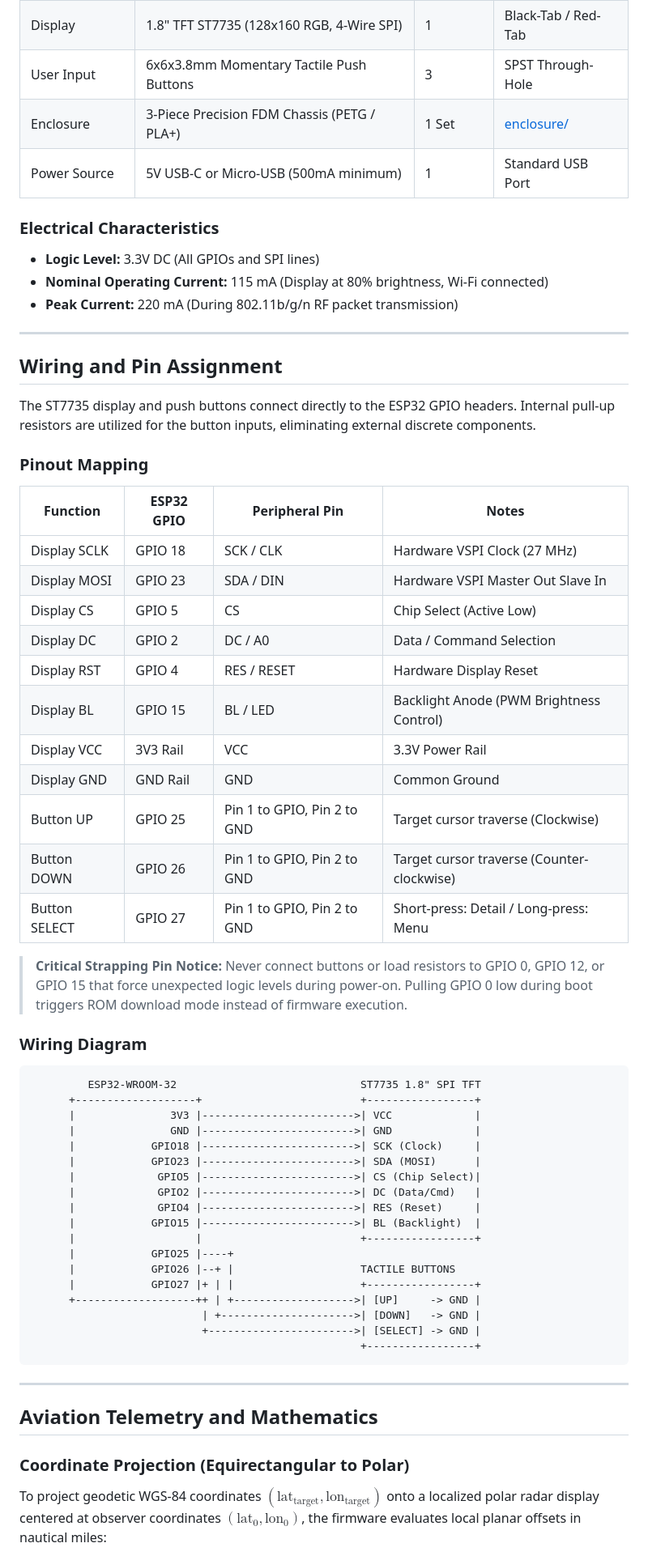
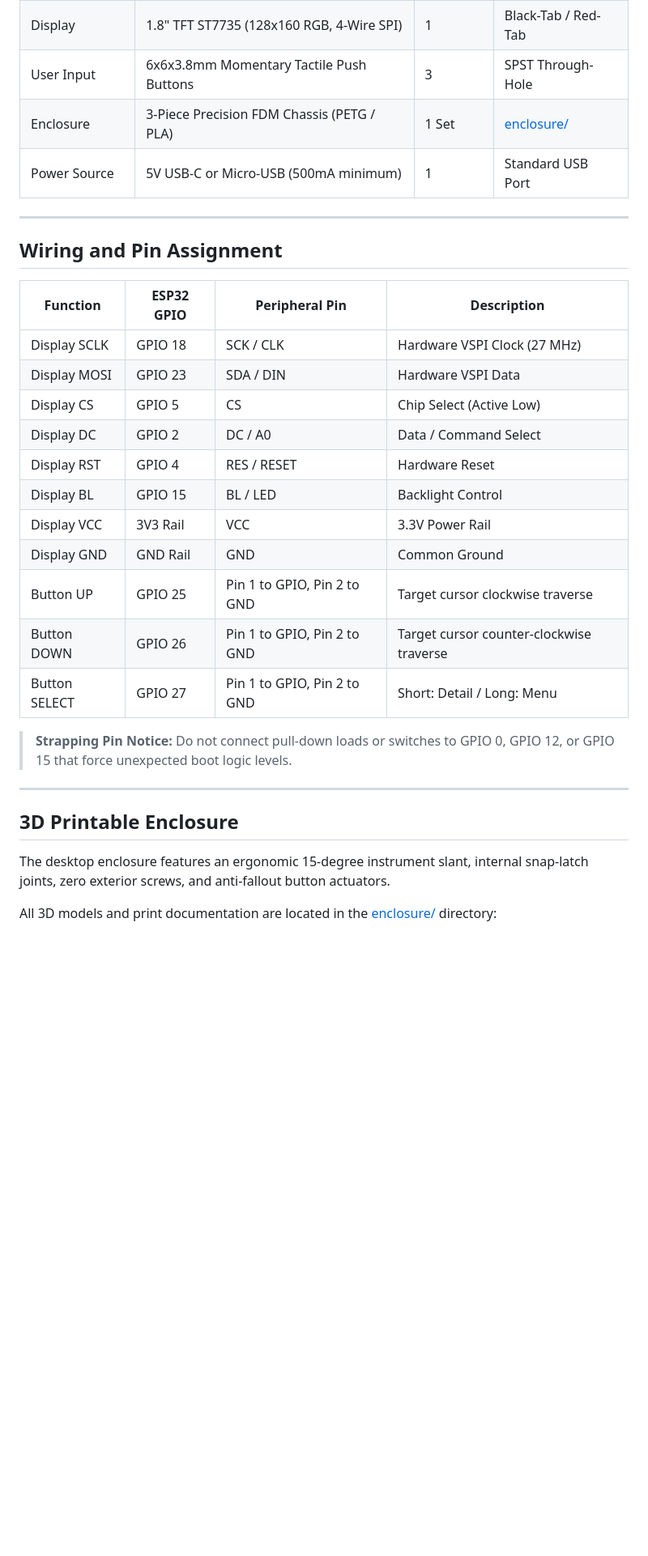
Before and after one commit to skr-electronics-lab/flyradar32, a Markdown page: README.md, the part around one of its changes. Shown at 81% size. GitHub-like rendering; blank space fills up the shorter version.

````diff
--- a/README.md
+++ b/README.md
@@ -87,68 +87,34 @@ ADS-B APIs --+-> API Ingestion Engine                |    | 60 Hz Polar Sweep En
 | Microcontroller | ESP32-WROOM-32 (30-Pin DevKit, 4MB Flash) | 1 | Espressif Systems |
 | Display | 1.8" TFT ST7735 (128x160 RGB, 4-Wire SPI) | 1 | Black-Tab / Red-Tab |
 | User Input | 6x6x3.8mm Momentary Tactile Push Buttons | 3 | SPST Through-Hole |
-| Enclosure | 3-Piece Precision FDM Chassis (PETG / PLA+) | 1 Set | [enclosure/](enclosure/) |
+| Enclosure | 3-Piece Precision FDM Chassis (PETG / PLA) | 1 Set | [enclosure/](enclosure/) |
 | Power Source | 5V USB-C or Micro-USB (500mA minimum) | 1 | Standard USB Port |
-
-### Electrical Characteristics
-
-- **Logic Level:** 3.3V DC (All GPIOs and SPI lines)
-- **Nominal Operating Current:** 115 mA (Display at 80% brightness, Wi-Fi connected)
-- **Peak Current:** 220 mA (During 802.11b/g/n RF packet transmission)
 
 ---
 
 ## Wiring and Pin Assignment
 
-The ST7735 display and push buttons connect directly to the ESP32 GPIO headers. Internal pull-up resistors are utilized for the button inputs, eliminating external discrete components.
-
-### Pinout Mapping
-
-| Function | ESP32 GPIO | Peripheral Pin | Notes |
-|----------|------------|----------------|-------|
+| Function | ESP32 GPIO | Peripheral Pin | Description |
+|----------|------------|----------------|-------------|
 | Display SCLK | GPIO 18 | SCK / CLK | Hardware VSPI Clock (27 MHz) |
-| Display MOSI | GPIO 23 | SDA / DIN | Hardware VSPI Master Out Slave In |
+| Display MOSI | GPIO 23 | SDA / DIN | Hardware VSPI Data |
 | Display CS | GPIO 5 | CS | Chip Select (Active Low) |
-| Display DC | GPIO 2 | DC / A0 | Data / Command Selection |
-| Display RST | GPIO 4 | RES / RESET | Hardware Display Reset |
-| Display BL | GPIO 15 | BL / LED | Backlight Anode (PWM Brightness Control) |
+| Display DC | GPIO 2 | DC / A0 | Data / Command Select |
+| Display RST | GPIO 4 | RES / RESET | Hardware Reset |
+| Display BL | GPIO 15 | BL / LED | Backlight Control |
 | Display VCC | 3V3 Rail | VCC | 3.3V Power Rail |
 | Display GND | GND Rail | GND | Common Ground |
-| Button UP | GPIO 25 | Pin 1 to GPIO, Pin 2 to GND | Target cursor traverse (Clockwise) |
-| Button DOWN | GPIO 26 | Pin 1 to GPIO, Pin 2 to GND | Target cursor traverse (Counter-clockwise) |
-| Button SELECT | GPIO 27 | Pin 1 to GPIO, Pin 2 to GND | Short-press: Detail / Long-press: Menu |
+| Button UP | GPIO 25 | Pin 1 to GPIO, Pin 2 to GND | Target cursor clockwise traverse |
+| Button DOWN | GPIO 26 | Pin 1 to GPIO, Pin 2 to GND | Target cursor counter-clockwise traverse |
+| Button SELECT | GPIO 27 | Pin 1 to GPIO, Pin 2 to GND | Short: Detail / Long: Menu |
 
-> **Critical Strapping Pin Notice:**
-> Never connect buttons or load resistors to GPIO 0, GPIO 12, or GPIO 15 that force unexpected logic levels during power-on. Pulling GPIO 0 low during boot triggers ROM download mode instead of firmware execution.
-
-### Wiring Diagram
-
-```
-         ESP32-WROOM-32                             ST7735 1.8" SPI TFT
-      +-------------------+                         +-----------------+
-      |               3V3 |------------------------>| VCC             |
-      |               GND |------------------------>| GND             |
-      |            GPIO18 |------------------------>| SCK (Clock)     |
-      |            GPIO23 |------------------------>| SDA (MOSI)      |
-      |             GPIO5 |------------------------>| CS (Chip Select)|
-      |             GPIO2 |------------------------>| DC (Data/Cmd)   |
-      |             GPIO4 |------------------------>| RES (Reset)     |
-      |            GPIO15 |------------------------>| BL (Backlight)  |
-      |                   |                         +-----------------+
-      |            GPIO25 |----+
-      |            GPIO26 |--+ |                    TACTILE BUTTONS
-      |            GPIO27 |+ | |                    +-----------------+
-      +-------------------++ | +------------------->| [UP]     -> GND |
-                           | +--------------------->| [DOWN]   -> GND |
-                           +----------------------->| [SELECT] -> GND |
-                                                    +-----------------+
-```
+> **Strapping Pin Notice:** Do not connect pull-down loads or switches to GPIO 0, GPIO 12, or GPIO 15 that force unexpected boot logic levels.
 
 ---
 
-## Aviation Telemetry and Mathematics
+## 3D Printable Enclosure
 
-### Coordinate Projection (Equirectangular to Polar)
+The desktop enclosure features an ergonomic 15-degree instrument slant, internal snap-latch joints, zero exterior screws, and anti-fallout button actuators.
 
-To project geodetic WGS-84 coordinates $(\text{lat}_{\text{target}}, \text{lon}_{\text{target}})$ onto a localized polar radar display centered at observer coordinates $(\text{lat}_0, \text{lon}_0)$, the firmware evaluates local planar offsets in nautical miles:
+All 3D models and print documentation are located in the [enclosure/](enclosure/) directory:
 
````
Also changed, not shown: other parts of README.md (+55 -76 lines), enclosure/README.md (+34 -49 lines), assets/enclosure_hero.png (added), assets/enclosure_internal.png (added), assets/enclosure_transparent.png (added), assets/web_flight_board.png (added), assets/web_radar_scope.png (added).
